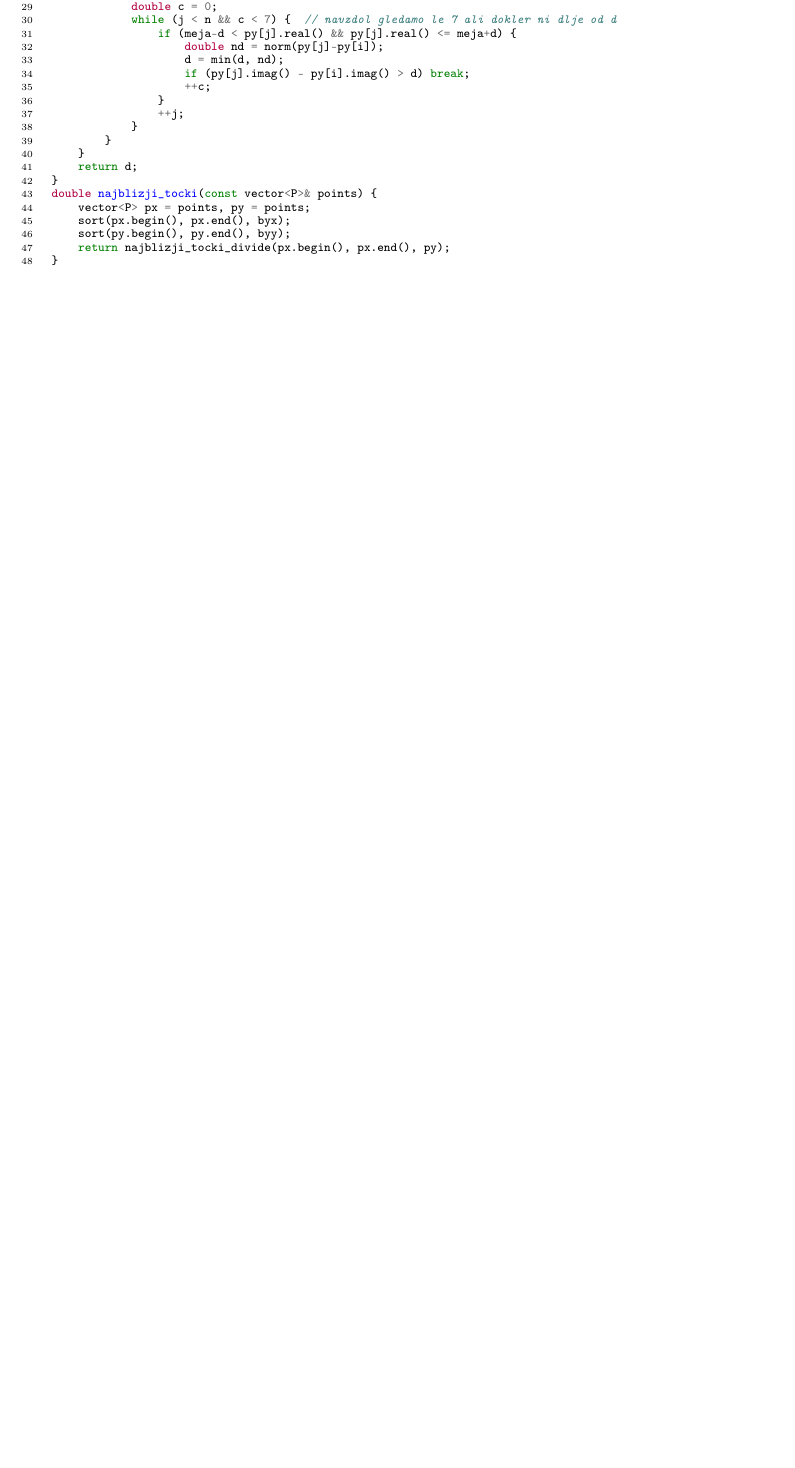
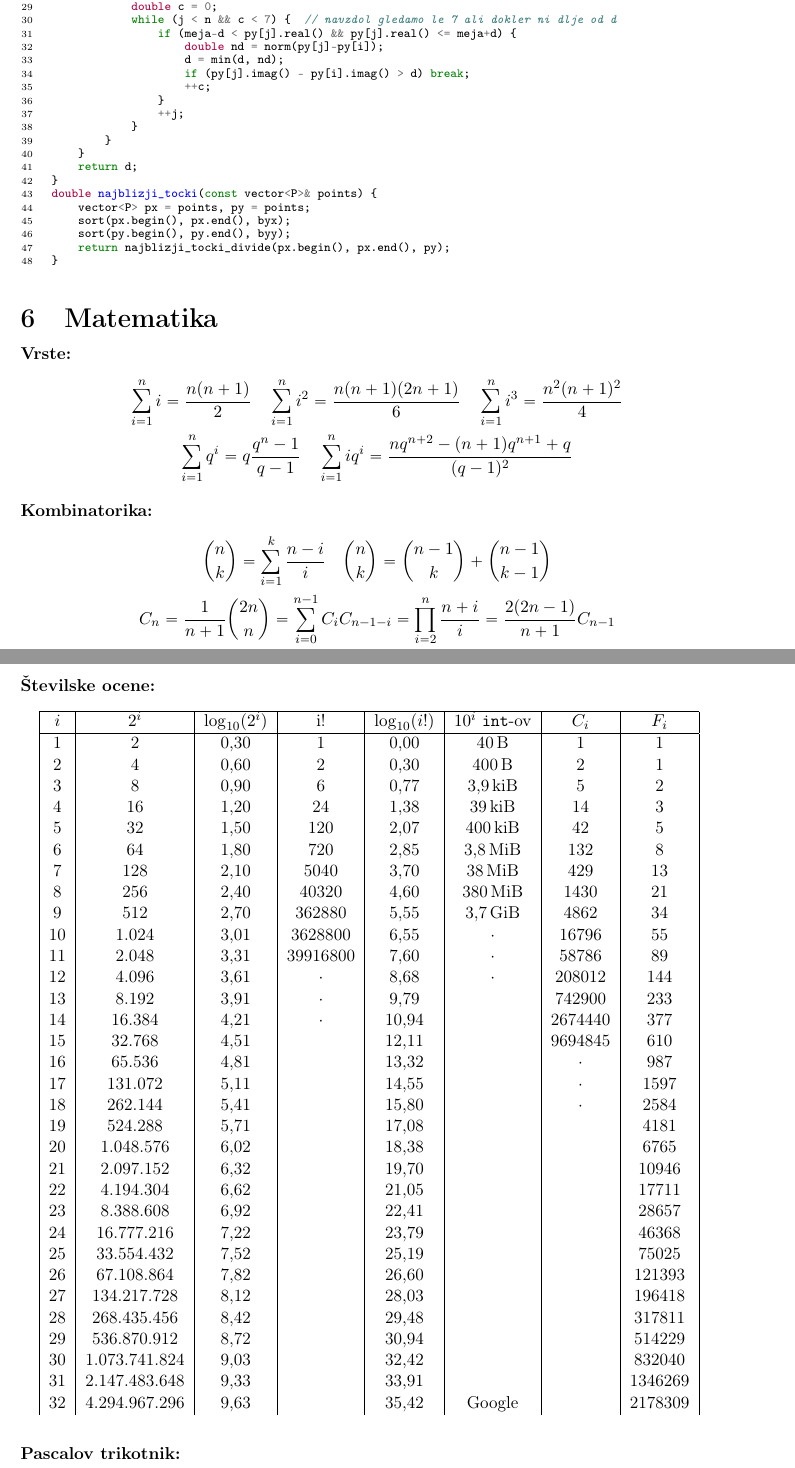
Before and after one commit to jureslak/codebook, a LaTeX document (codebook.tex): part of page 34 of 34 before the commit and two parts of pages 34 and 35 of 35 after it, the two joined at a grey line, cut so that both start at the same text, the shorter picture padded with empty space. The pictures show the PDF file codebook.pdf that the author committed with the source.

Commit message:
Malo matematike.

```diff
--- a/codebook.tex
+++ b/codebook.tex
@@ -679,0 +689,49 @@ Funkcije:
+    \end{gather*}
+  \item[Kombinatorika:]
+    \begin{gather*}
+      \binom{n}{k} = \sum_{i=1}^k \frac{n-i}{i} \quad \binom{n}{k} = \binom{n-1}{k} + \binom{n-1}{k-1} \\
+      C_n = \frac{1}{n+1}\binom{2n}{n} = \sum_{i=0}^{n-1}C_iC_{n-1-i} = \prod_{i=2}^n\frac{n+i}{i} = \frac{2(2n-1)}{n+1}C_{n-1} \\
+      F_n = F_{n-1} + F_{n-2} = \begin{pmatrix} 1 & 1 \\ 0 & 1
+      \end{pmatrix}^{n-1}_{11}\quad F_mF_n + F_{m-1}F_{n-1}  = F_{m+n-1} \quad
+      F_mF_{n+1} + F_{m-1}F_n = F_{m+n}
+    \end{gather*}
+  \item[Številske ocene:] \mbox{} \\[12pt]
+    \hspace*{-20pt}
+    \begin{tabular}[h]{|c|c|c|c|c|c|c|c|} \hline
+      $i$ & $2^i$ & $\log_{10}(2^i)$ & i! & $\log_{10}(i!)$ & $10^i$ \texttt{int}-ov & $C_i$ & $F_i$ \\ \hline
+        1 &             2 & 0,30 & 1        &  0,00 & \unit[40]{B}    & 1       & 1 \\
+        2 &             4 & 0,60 & 2        &  0,30 & \unit[400]{B}   & 2       & 1 \\
+        3 &             8 & 0,90 & 6        &  0,77 & \unit[3,9]{kiB} & 5       & 2 \\
+        4 &            16 & 1,20 & 24       &  1,38 & \unit[39]{kiB}  & 14      & 3 \\
+        5 &            32 & 1,50 & 120      &  2,07 & \unit[400]{kiB} & 42      & 5 \\
+        6 &            64 & 1,80 & 720      &  2,85 & \unit[3,8]{MiB} & 132     & 8 \\
+        7 &           128 & 2,10 & 5040     &  3,70 & \unit[38]{MiB}  & 429     & 13 \\
+        8 &           256 & 2,40 & 40320    &  4,60 & \unit[380]{MiB} & 1430    & 21 \\
+        9 &           512 & 2,70 & 362880   &  5,55 & \unit[3,7]{GiB} & 4862    & 34 \\
+       10 &         1.024 & 3,01 & 3628800  &  6,55 & $\cdot$         & 16796   & 55 \\
+       11 &         2.048 & 3,31 & 39916800 &  7,60 & $\cdot$         & 58786   & 89 \\
+       12 &         4.096 & 3,61 & $\cdot$  &  8,68 & $\cdot$         & 208012  & 144 \\
+       13 &         8.192 & 3,91 & $\cdot$  &  9,79 &                 & 742900  & 233 \\
+       14 &        16.384 & 4,21 & $\cdot$  & 10,94 &                 & 2674440 & 377 \\
+       15 &        32.768 & 4,51 &          & 12,11 &                 & 9694845 & 610 \\
+       16 &        65.536 & 4,81 &          & 13,32 &                 & $\cdot$ & 987 \\
+       17 &       131.072 & 5,11 &          & 14,55 &                 & $\cdot$ & 1597 \\
+       18 &       262.144 & 5,41 &          & 15,80 &                 & $\cdot$ & 2584 \\
+       19 &       524.288 & 5,71 &          & 17,08 &                 &         & 4181 \\
+       20 &     1.048.576 & 6,02 &          & 18,38 &                 &         & 6765 \\
+       21 &     2.097.152 & 6,32 &          & 19,70 &                 &         & 10946 \\
+       22 &     4.194.304 & 6,62 &          & 21,05 &                 &         & 17711 \\
+       23 &     8.388.608 & 6,92 &          & 22,41 &                 &         & 28657 \\
+       24 &    16.777.216 & 7,22 &          & 23,79 &                 &         & 46368 \\
+       25 &    33.554.432 & 7,52 &          & 25,19 &                 &         & 75025 \\
+       26 &    67.108.864 & 7,82 &          & 26,60 &                 &         & 121393 \\
+       27 &   134.217.728 & 8,12 &          & 28,03 &                 &         & 196418 \\
+       28 &   268.435.456 & 8,42 &          & 29,48 &                 &         & 317811 \\
+       29 &   536.870.912 & 8,72 &          & 30,94 &                 &         & 514229 \\
+       30 & 1.073.741.824 & 9,03 &          & 32,42 &                 &         & 832040 \\
+       31 & 2.147.483.648 & 9,33 &          & 33,91 &                 &         & 1346269 \\
+       32 & 4.294.967.296 & 9,63 &          & 35,42 & Google          &         & 2178309 \\
+    \end{tabular} \\[12pt]
+  \item[Pascalov trikotnik:] \mbox{} \\[12pt]
+    \tabcolsep=0.03cm
+    \hspace*{-20pt}
```
Also changed, not shown: codebook.pdf, codebook.tex (26 more changed lines).
